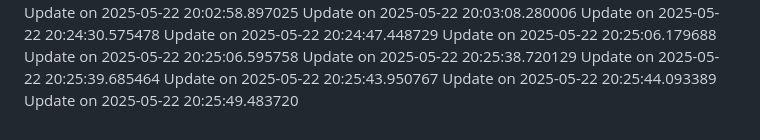
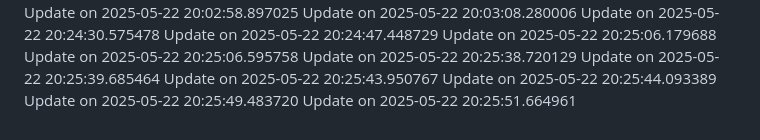
Before and after one commit to nahmad0/nahmadpushes, a Markdown page: changelog.md, the part around the change. GitHub-like rendering.

```diff
--- a/changelog.md
+++ b/changelog.md
@@ -84,3 +84,4 @@ Update on 2025-05-22 20:25:39.685464
 Update on 2025-05-22 20:25:43.950767
 Update on 2025-05-22 20:25:44.093389
 Update on 2025-05-22 20:25:49.483720
+Update on 2025-05-22 20:25:51.664961
```
